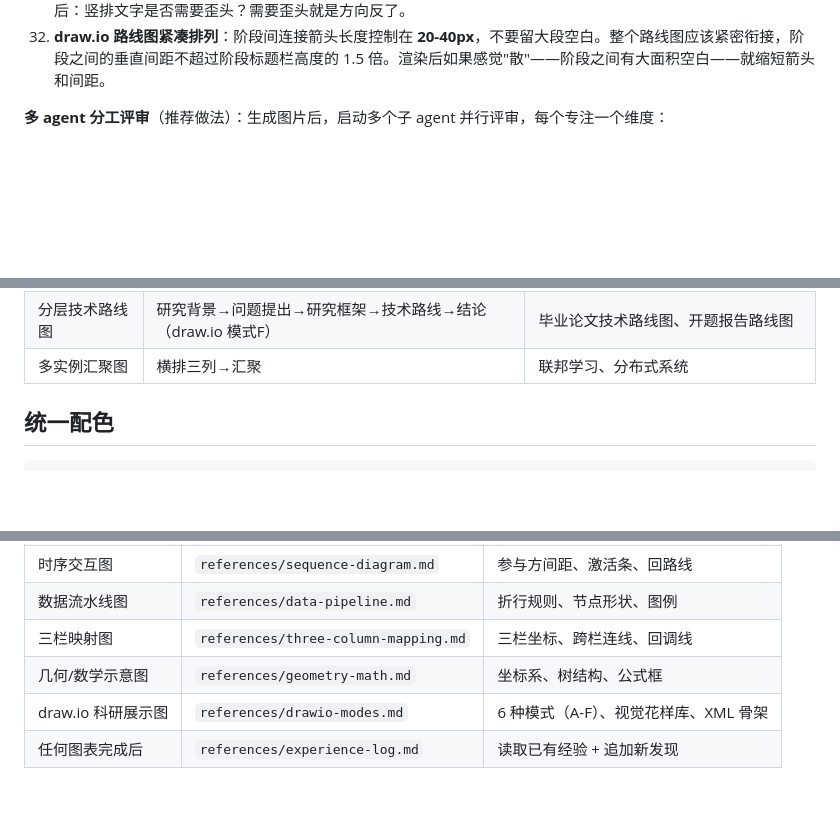
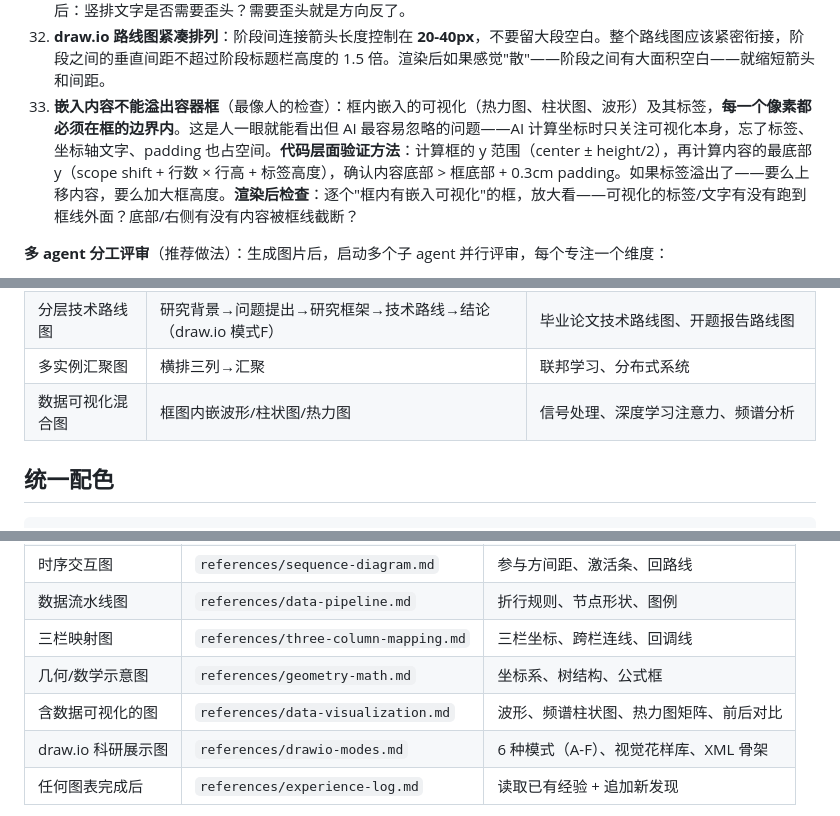
Before and after one commit to 0xE1337/thesis-figure-skill, a Markdown page: skills/thesis-figure-skill/SKILL.md, 3 parts joined by grey strips. Rendered like a GitHub page; blank space fills up the shorter version.

Commit message:
feat: add data visualization templates and quality rules
New capability: TikZ-native data visualization (no pgfplots needed)
- Waveform plots (multi-color overlapping sine waves)
- Frequency spectrum bar charts with peak annotations
- N×N attention heatmap matrices with diagonal emphasis
- Before/after comparison mini-plots
- Semi-transparent filter overlays
- Cool blue-purple academic palette (12 colors)

New quality rules:
- Rule #29: multi-arrow entry must use different anchors
- Rule #30: legend box in emptiest corner
- Rule #31: draw.io vertical text reads top-to-bottom
- Rule #32: draw.io roadmap tight layout (arrows 20-40px)
- Rule #33: embedded content must not overflow container box
- Minimum font: \footnotesize everywhere, ban \tiny
- Embedded viz must fill ≥60% of container, with ≥0.3cm padding

Co-Authored-By: Claude Opus 4.6 (1M context) <noreply@anthropic.com>

```diff
--- a/skills/thesis-figure-skill/SKILL.md
+++ b/skills/thesis-figure-skill/SKILL.md
@@ -259,6 +259,7 @@ draw.io 验证流程：
 30. **图例框放在最空旷的角落**：几何/散点类图中，图例框必须放在离数据最远的空白角落，**绝对不能和数据点、投影线、坐标轴重叠**。渲染后检查：图例框区域内有没有被遮挡的视觉元素？
 31. **draw.io 竖排文字从上往下读**：左侧时间标注（如"3个月"）用竖排时，必须**从上到下自然阅读**，不能倒着读。渲染后：竖排文字是否需要歪头？需要歪头就是方向反了。
 32. **draw.io 路线图紧凑排列**：阶段间连接箭头长度控制在 **20-40px**，不要留大段空白。整个路线图应该紧密衔接，阶段之间的垂直间距不超过阶段标题栏高度的 1.5 倍。渲染后如果感觉"散"——阶段之间有大面积空白——就缩短箭头和间距。
+33. **嵌入内容不能溢出容器框**（最像人的检查）：框内嵌入的可视化（热力图、柱状图、波形）及其标签，**每一个像素都必须在框的边界内**。这是人一眼就能看出但 AI 最容易忽略的问题——AI 计算坐标时只关注可视化本身，忘了标签、坐标轴文字、padding 也占空间。**代码层面验证方法**：计算框的 y 范围（center ± height/2），再计算内容的最底部 y（scope shift + 行数 × 行高 + 标签高度），确认内容底部 > 框底部 + 0.3cm padding。如果标签溢出了——要么上移内容，要么加大框高度。**渲染后检查**：逐个"框内有嵌入可视化"的框，放大看——可视化的标签/文字有没有跑到框线外面？底部/右侧有没有内容被框线截断？
 
 **多 agent 分工评审**（推荐做法）：生成图片后，启动多个子 agent 并行评审，每个专注一个维度：
 - **排版审查 agent**：检查对齐、居中、间距均匀、元素是否偏移
@@ -320,6 +321,7 @@ draw.io 验证流程：
 | 总论-展开-归纳图 | 顶部总结→三栏→底部归纳（draw.io 模式E） | 核心创新+应用场景+技术方案 |
 | 分层技术路线图 | 研究背景→问题提出→研究框架→技术路线→结论（draw.io 模式F） | 毕业论文技术路线图、开题报告路线图 |
 | 多实例汇聚图 | 横排三列→汇聚 | 联邦学习、分布式系统 |
+| 数据可视化混合图 | 框图内嵌波形/柱状图/热力图 | 信号处理、深度学习注意力、频谱分析 |
 
 ## 统一配色
 
@@ -420,6 +422,7 @@ mem_cell/.style={rectangle, draw=drawGreyLine!60, fill=drawGreyFill!50,
 | 数据流水线图 | `references/data-pipeline.md` | 折行规则、节点形状、图例 |
 | 三栏映射图 | `references/three-column-mapping.md` | 三栏坐标、跨栏连线、回调线 |
 | 几何/数学示意图 | `references/geometry-math.md` | 坐标系、树结构、公式框 |
+| 含数据可视化的图 | `references/data-visualization.md` | 波形、频谱柱状图、热力图矩阵、前后对比 |
 | draw.io 科研展示图 | `references/drawio-modes.md` | 6 种模式（A-F）、视觉花样库、XML 骨架 |
 | 任何图表完成后 | `references/experience-log.md` | 读取已有经验 + 追加新发现 |
 
```
Also changed, not shown: 1 other file.
